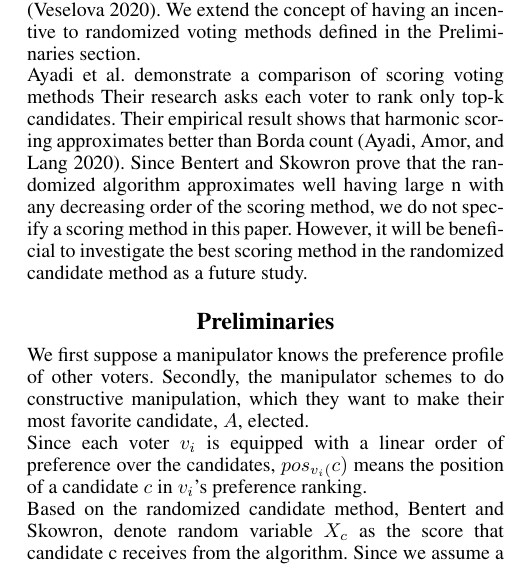
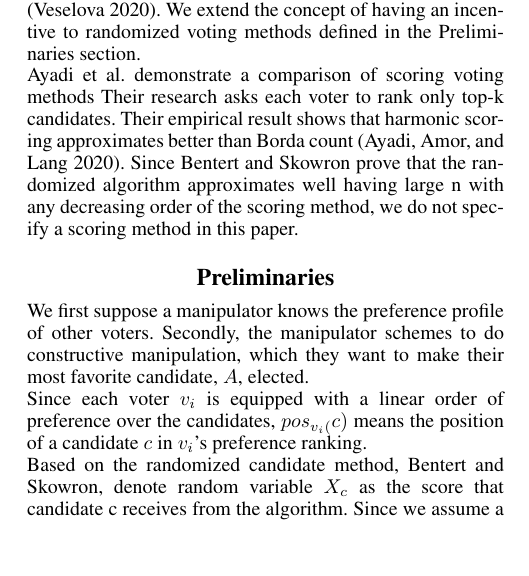
Before and after one commit to KenObata/Randomized-Algorithm-Research-, a LaTeX paper (Obata.tex): part of one column of page 1 of 3, cut so that both start at the same text, the shorter picture padded with empty space. Compiled offline with pdfLaTeX.

```diff
--- a/Obata.tex
+++ b/Obata.tex
@@ -170,7 +170,7 @@
 While Bentert and Skowron's research motivation is to approximate deterministic voting methods with less information to be efficient, this paper analyzes the randomized algorithm as a potential solution to the voting manipulation. Their results show that even $l = 2$, with hundreds of voters, we can approximate minimal variance \cite{Skowron}.\\
 Procaccia analyzes the approximation of the lottery extension, selecting a winner based on the Borda count distribution. While the lottery extension is strategy-proof, it has an upper bound of approximation $\frac{1}{2} +\Omega{ \frac{1}{\sqrt{m}} }$  \cite{Procaccia_1}.\\
 Veselova introduces the concept of a manipulator having an $incentive$ to misrepresent their preference under deterministic voting methods. Veselova defines that if there exists at least one possible situation when manipulation makes him better off, and nothing changes in all other situations, then the manipulator has an incentive to play strategically \cite{Veselova}. We extend the concept of having an incentive to randomized voting methods defined in the Preliminaries section.\\
-Ayadi et al. demonstrate a comparison of scoring voting methods Their research asks each voter to rank only top-k candidates. Their empirical result shows that harmonic scoring approximates better than Borda count \cite{Ayadi}. Since Bentert and Skowron prove that the randomized algorithm approximates well having large n with any decreasing order of the scoring method, we do not specify a scoring method in this paper. However, it will be beneficial to investigate the best scoring method in the randomized candidate method as a future study.
+Ayadi et al. demonstrate a comparison of scoring voting methods Their research asks each voter to rank only top-k candidates. Their empirical result shows that harmonic scoring approximates better than Borda count \cite{Ayadi}. Since Bentert and Skowron prove that the randomized algorithm approximates well having large n with any decreasing order of the scoring method, we do not specify a scoring method in this paper. %However, it will be beneficial to investigate the best scoring method in the randomized candidate method as a future study.
 
 %\section{Our contribution}
 %Our main contribution is the analysis of the randomized candidate method. We investigate followings: \\
```
Also changed, not shown: Obata.pdf, Obata.tex (4 more changed lines), 2 other files.
